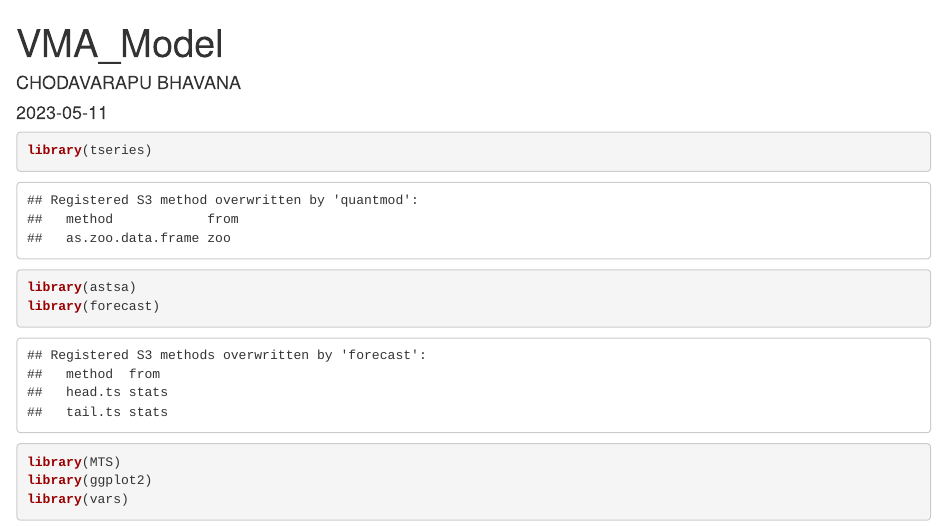
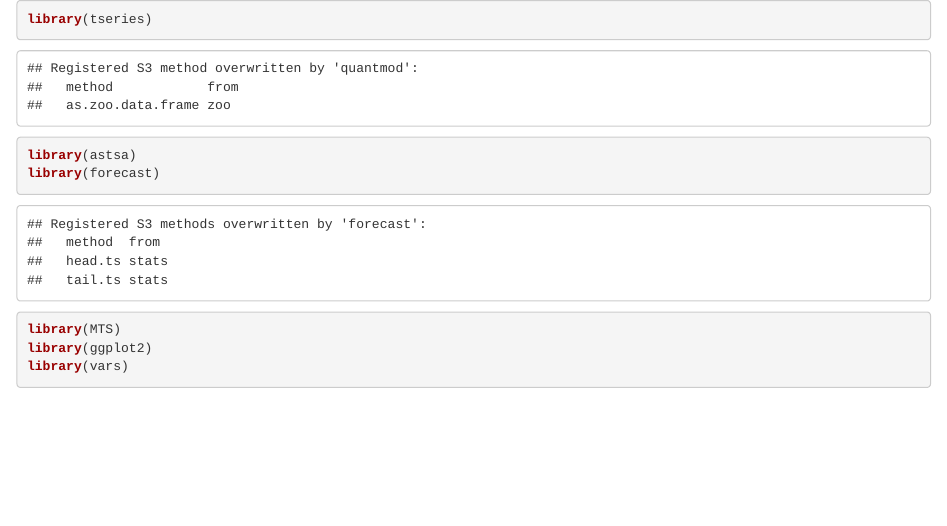
Before and after one commit to Karagul/Time-Series-w-RMarkdown, an R Markdown document (VMA.Rmd): the page in a window 1100 px wide, from its top. Rendered offline with R 4.5, knitr and Pandoc, with nearby package versions; some code elsewhere in the file could not run offline.

Commit message:
Update VMA.Rmd

````diff
--- a/VMA.Rmd
+++ b/VMA.Rmd
@@ -1,9 +1,3 @@
----
-title: "VMA_Model"
-author: "CHODAVARAPU BHAVANA"
-date: "2023-05-11"
-output: word_document
----
 
 ```{r}
 library(tseries)
````
